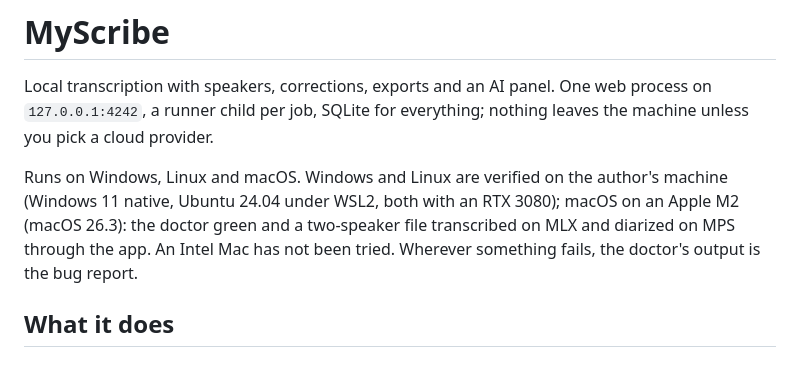
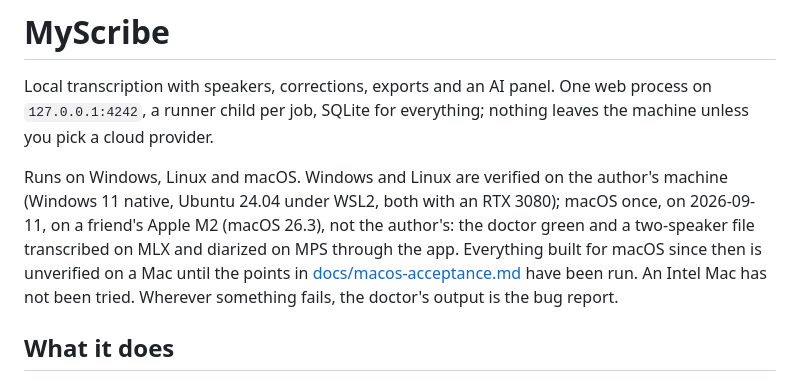
Before and after one commit to rvdbreemen/MyScribe, a Markdown page: README.md, the part around the change. GitHub-like rendering.

```diff
--- a/README.md
+++ b/README.md
@@ -6,9 +6,12 @@ everything; nothing leaves the machine unless you pick a cloud provider.
 
 Runs on Windows, Linux and macOS. Windows and Linux are verified on the
 author's machine (Windows 11 native, Ubuntu 24.04 under WSL2, both with an
-RTX 3080); macOS on an Apple M2 (macOS 26.3): the doctor green and a
-two-speaker file transcribed on MLX and diarized on MPS through the app. An
-Intel Mac has not been tried. Wherever something fails, the doctor's output
+RTX 3080); macOS once, on 2026-09-11, on a friend's Apple M2 (macOS 26.3),
+not the author's: the doctor green and a two-speaker file transcribed on MLX
+and diarized on MPS through the app. Everything built for macOS since then is
+unverified on a Mac until the points in
+[docs/macos-acceptance.md](docs/macos-acceptance.md) have been run. An Intel
+Mac has not been tried. Wherever something fails, the doctor's output
 is the bug report.
 
 ## What it does
```
Also changed, not shown: backlog/tasks/task-089 - One-installer-on-every-platform-detects-what-the-machine-already-has-asks-only-what-is-open-and-proves-the-result.md (+4 -2 lines), docs/macos-acceptance.md (added, +133 -0 lines).
